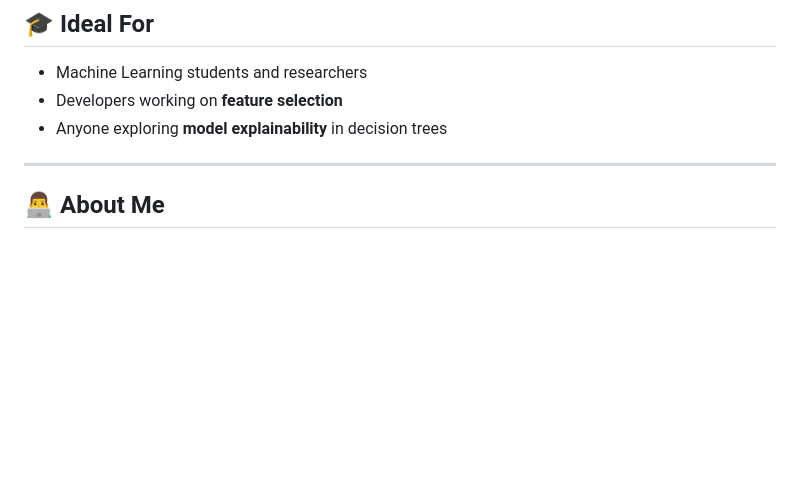
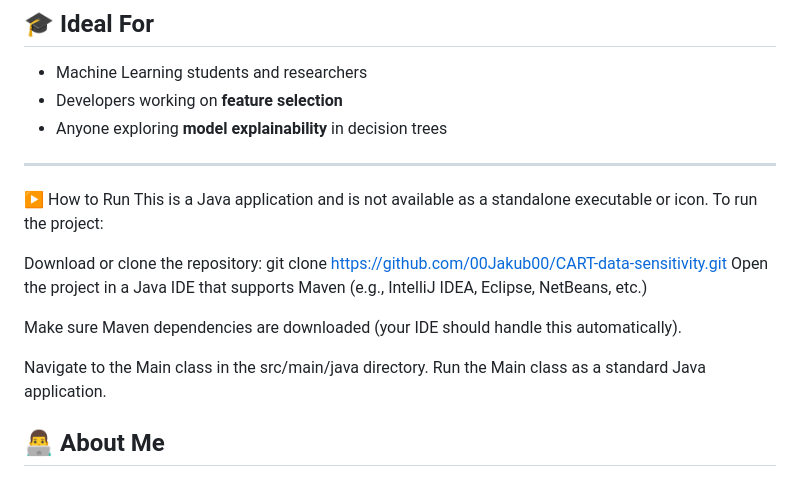
Before and after one commit to 00Jakub00/CART-data-sensitivity, a Markdown page: README.md, the part around the change. GitHub-like rendering; blank space fills up the shorter version.

```diff
--- a/README.md
+++ b/README.md
@@ -74,6 +74,18 @@ The "testovaci_set" file
 - Anyone exploring **model explainability** in decision trees
 
 ---
+▶️ How to Run
+This is a Java application and is not available as a standalone executable or icon.
+To run the project:
+
+Download or clone the repository:
+git clone https://github.com/00Jakub00/CART-data-sensitivity.git
+Open the project in a Java IDE that supports Maven (e.g., IntelliJ IDEA, Eclipse, NetBeans, etc.)
+
+Make sure Maven dependencies are downloaded (your IDE should handle this automatically).
+
+Navigate to the Main class in the src/main/java directory.
+Run the Main class as a standard Java application.
 
 ## 👨‍💻 About Me
 
```
